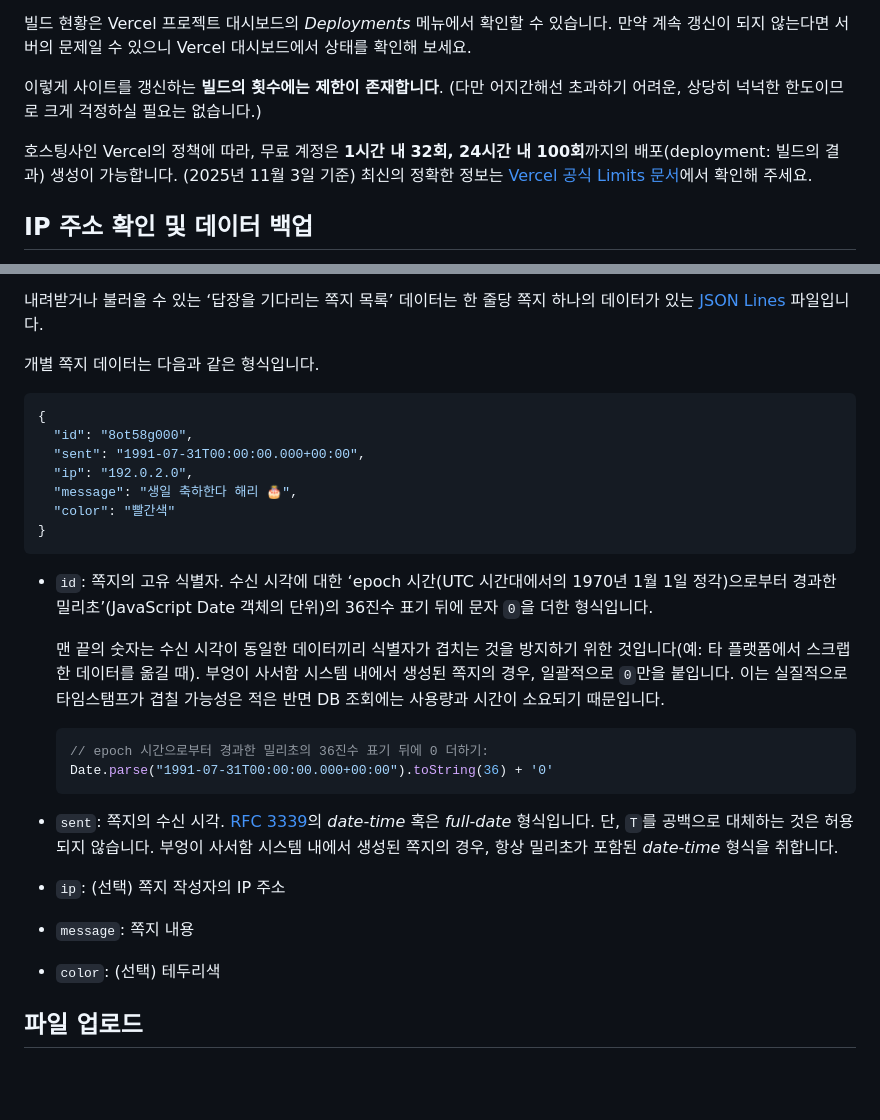
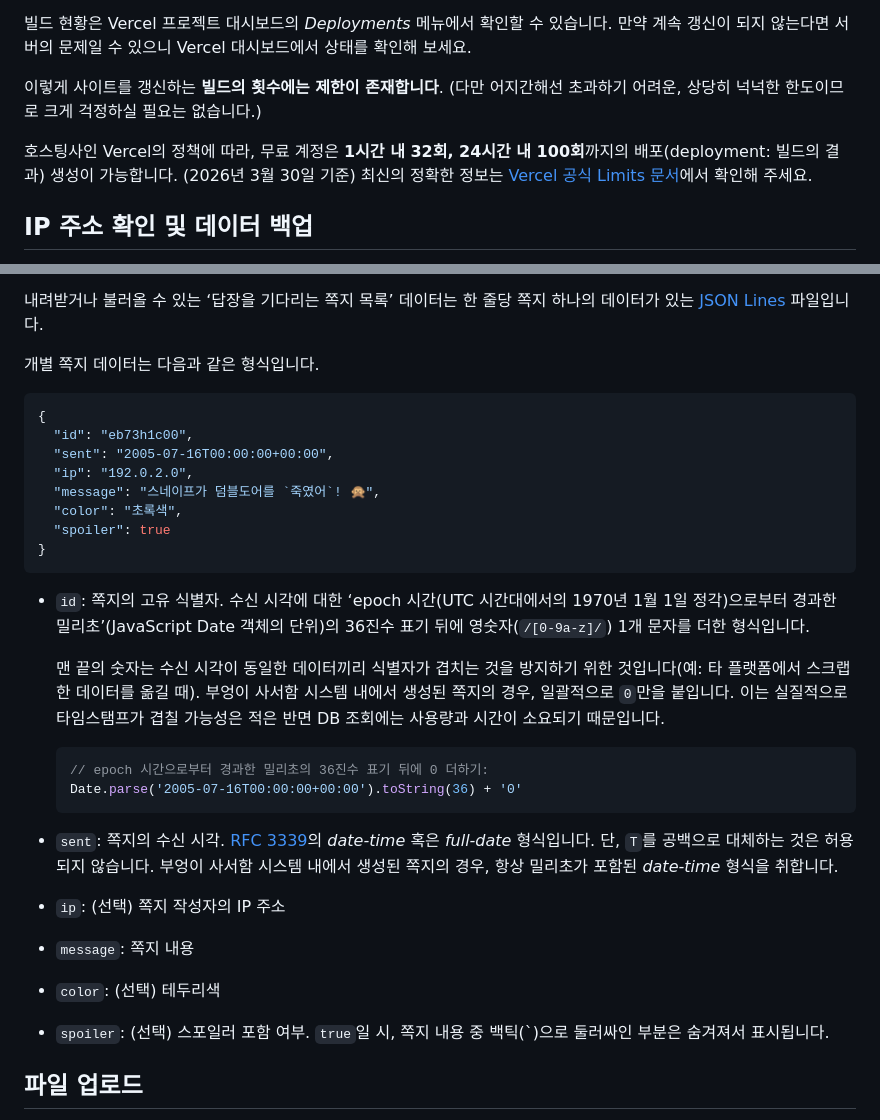
Before and after one commit to juyuwol/owlbox, a Markdown page: docs/usage.md, 2 parts joined by grey strips. GitHub-like rendering; blank space fills up the shorter version.

Commit message:
Document

````diff
--- a/docs/usage.md
+++ b/docs/usage.md
@@ -15,7 +15,7 @@ SPDX-License-Identifier: CC0-1.0
 
 이렇게 사이트를 갱신하는 **빌드의 횟수에는 제한이 존재합니다**. (다만 어지간해선 초과하기 어려운, 상당히 넉넉한 한도이므로 크게 걱정하실 필요는 없습니다.)
 
-호스팅사인 Vercel의 정책에 따라, 무료 계정은 **1시간 내 32회, 24시간 내 100회**까지의 배포(deployment: 빌드의 결과) 생성이 가능합니다. (2025년 11월 3일 기준) 최신의 정확한 정보는 [Vercel 공식 Limits 문서](https://vercel.com/docs/limits)에서 확인해 주세요.
+호스팅사인 Vercel의 정책에 따라, 무료 계정은 **1시간 내 32회, 24시간 내 100회**까지의 배포(deployment: 빌드의 결과) 생성이 가능합니다. (2026년 3월 30일 기준) 최신의 정확한 정보는 [Vercel 공식 Limits 문서](https://vercel.com/docs/limits)에서 확인해 주세요.
 
 ## IP 주소 확인 및 데이터 백업
 
@@ -29,21 +29,22 @@ SPDX-License-Identifier: CC0-1.0
 
 ``` json
 {
-  "id": "8ot58g000",
-  "sent": "1991-07-31T00:00:00.000+00:00",
+  "id": "eb73h1c00",
+  "sent": "2005-07-16T00:00:00+00:00",
   "ip": "192.0.2.0",
-  "message": "생일 축하한다 해리 🎂",
-  "color": "빨간색"
+  "message": "스네이프가 덤블도어를 `죽였어`! 🙊",
+  "color": "초록색",
+  "spoiler": true
 }
 ```
 
-- `id`: 쪽지의 고유 식별자. 수신 시각에 대한 ‘epoch 시간(UTC 시간대에서의 1970년 1월 1일 정각)으로부터 경과한 밀리초’(JavaScript Date 객체의 단위)의 36진수 표기 뒤에 문자 `0`을 더한 형식입니다.
+- `id`: 쪽지의 고유 식별자. 수신 시각에 대한 ‘epoch 시간(UTC 시간대에서의 1970년 1월 1일 정각)으로부터 경과한 밀리초’(JavaScript Date 객체의 단위)의 36진수 표기 뒤에 영숫자(`/[0-9a-z]/`) 1개 문자를 더한 형식입니다.
 
    맨 끝의 숫자는 수신 시각이 동일한 데이터끼리 식별자가 겹치는 것을 방지하기 위한 것입니다(예: 타 플랫폼에서 스크랩한 데이터를 옮길 때). 부엉이 사서함 시스템 내에서 생성된 쪽지의 경우, 일괄적으로 `0`만을 붙입니다. 이는 실질적으로 타임스탬프가 겹칠 가능성은 적은 반면 DB 조회에는 사용량과 시간이 소요되기 때문입니다.
 
    ``` javascript
    // epoch 시간으로부터 경과한 밀리초의 36진수 표기 뒤에 0 더하기:
-   Date.parse("1991-07-31T00:00:00.000+00:00").toString(36) + '0'
+   Date.parse('2005-07-16T00:00:00+00:00').toString(36) + '0'
    ```
 
 - `sent`: 쪽지의 수신 시각. [RFC 3339](https://datatracker.ietf.org/doc/html/rfc3339#section-5.6)의 *date-time* 혹은 *full-date* 형식입니다. 단, `T`를 공백으로 대체하는 것은 허용되지 않습니다. 부엉이 사서함 시스템 내에서 생성된 쪽지의 경우, 항상 밀리초가 포함된 *date-time* 형식을 취합니다.
@@ -53,6 +54,8 @@ SPDX-License-Identifier: CC0-1.0
 - `message`: 쪽지 내용
 
 - `color`: (선택) 테두리색
+
+- `spoiler`: (선택) 스포일러 포함 여부. `true`일 시, 쪽지 내용 중 백틱(`)으로 둘러싸인 부분은 숨겨져서 표시됩니다.
 
 ## 파일 업로드
 
````
Also changed, not shown: README.md (+4 -3 lines), docs/install.md (+2 -2 lines), docs/images/box-published.png (added), docs/images/box.png, docs/images/tweet.png, 1 other file.
